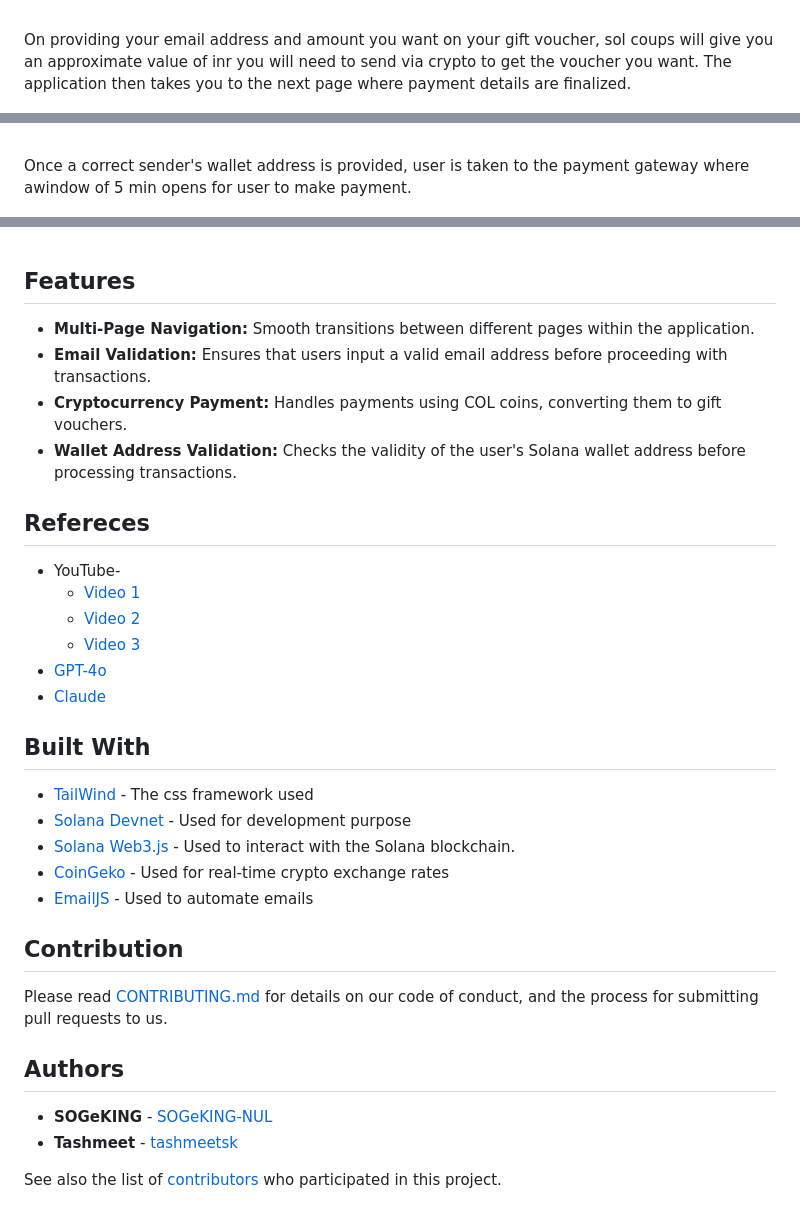
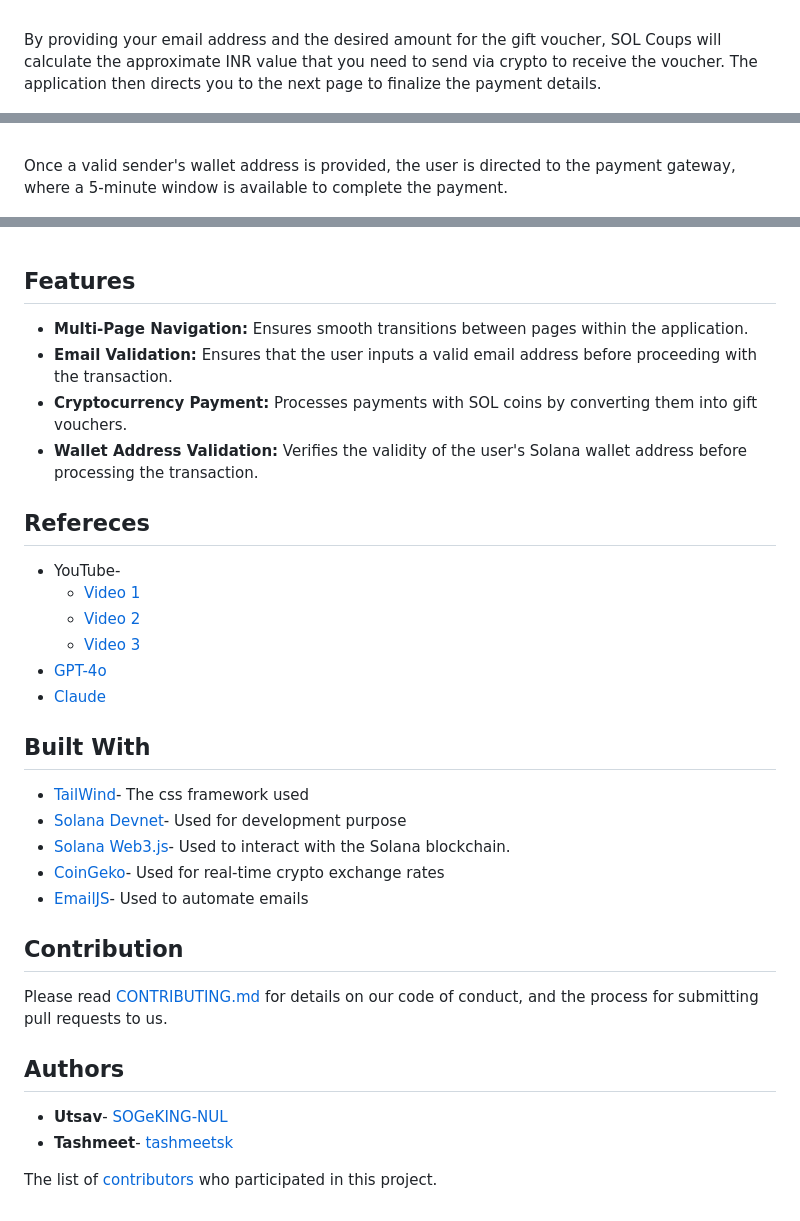
Before and after one commit to SOGeKING-NUL/SOL-Coups-100xdevs-, a Markdown page: README.md, 3 parts joined by grey strips. Rendered like a GitHub page.

```diff
--- a/README.md
+++ b/README.md
@@ -35,7 +35,7 @@ The page should look something like this-
 </dd></dl></dd></dl></dd></dl>
 <br>
 
-On providing your email address and amount you want on your gift voucher, sol coups will give you an approximate value of inr you will need to send via crypto to get the voucher you want. The application then takes you to the next page where payment details are finalized.
+By providing your email address and the desired amount for the gift voucher, SOL Coups will calculate the approximate INR value that you need to send via crypto to receive the voucher. The application then directs you to the next page to finalize the payment details.
 
 <dl><dd><dl><dd><dl><dd>
   <div>
@@ -44,7 +44,7 @@ On providing your email address and amount you want on your gift voucher, sol co
 </dd></dl></dd></dl></dd></dl>
 <br>
 
-Once a correct sender's wallet address is provided, user is taken to the payment gateway where awindow of 5 min opens for user to make payment.
+Once a valid sender's wallet address is provided, the user is directed to the payment gateway, where a 5-minute window is available to complete the payment.
 
 <dl><dd><dl><dd><dl><dd>
   <div>
@@ -72,10 +72,10 @@ Email that is recieved-
 
 ## Features
 
-- **Multi-Page Navigation:** Smooth transitions between different pages within the application.
-- **Email Validation:** Ensures that users input a valid email address before proceeding with transactions.
-- **Cryptocurrency Payment:** Handles payments using COL coins, converting them to gift vouchers.
-- **Wallet Address Validation:** Checks the validity of the user's Solana wallet address before processing transactions.
+- **Multi-Page Navigation:** Ensures smooth transitions between pages within the application.
+- **Email Validation:** Ensures that the user inputs a valid email address before proceeding with the transaction.
+- **Cryptocurrency Payment:** Processes payments with SOL coins by converting them into gift vouchers.
+- **Wallet Address Validation:** Verifies the validity of the user's Solana wallet address before processing the transaction.
 
 ## Refereces
 
@@ -88,11 +88,11 @@ Email that is recieved-
 
 ## Built With
 
-* [TailWind](https://cdn.tailwindcss.com/) - The css framework used
-* [Solana Devnet](https://api.devnet.solana.com/) - Used for development purpose
-* [Solana Web3.js](https://solana-labs.github.io/solana-web3.js/) - Used to interact with the Solana blockchain.
-* [CoinGeko](https://www.coingecko.com/) - Used for real-time crypto exchange rates
-* [EmailJS](https://www.emailjs.com/) - Used to automate emails
+* [TailWind](https://cdn.tailwindcss.com/)- The css framework used
+* [Solana Devnet](https://api.devnet.solana.com/)- Used for development purpose
+* [Solana Web3.js](https://solana-labs.github.io/solana-web3.js/)- Used to interact with the Solana blockchain.
+* [CoinGeko](https://www.coingecko.com/)- Used for real-time crypto exchange rates
+* [EmailJS](https://www.emailjs.com/)- Used to automate emails
 
 ## Contribution
 
@@ -100,7 +100,7 @@ Please read [CONTRIBUTING.md](https://gist.github.com/SOGeKING-NUL/SOL-Coups-100
 
 ## Authors
 
-* **SOGeKING** - [SOGeKING-NUL](https://github.com/SOGeKING-NUL/)
-* **Tashmeet** - [tashmeetsk](https://github.com/tashmeetsk/)
+* **Utsav**- [SOGeKING-NUL](https://github.com/SOGeKING-NUL/)
+* **Tashmeet**- [tashmeetsk](https://github.com/tashmeetsk/)
 
-See also the list of [contributors](https://github.com/SOGeKING-NUL/SOL-Coups-100xdevs-/contributors) who participated in this project.
+The list of [contributors](https://github.com/SOGeKING-NUL/SOL-Coups-100xdevs-/contributors) who participated in this project.
```
Also changed, not shown: other parts of README.md (+2 -2 lines).
